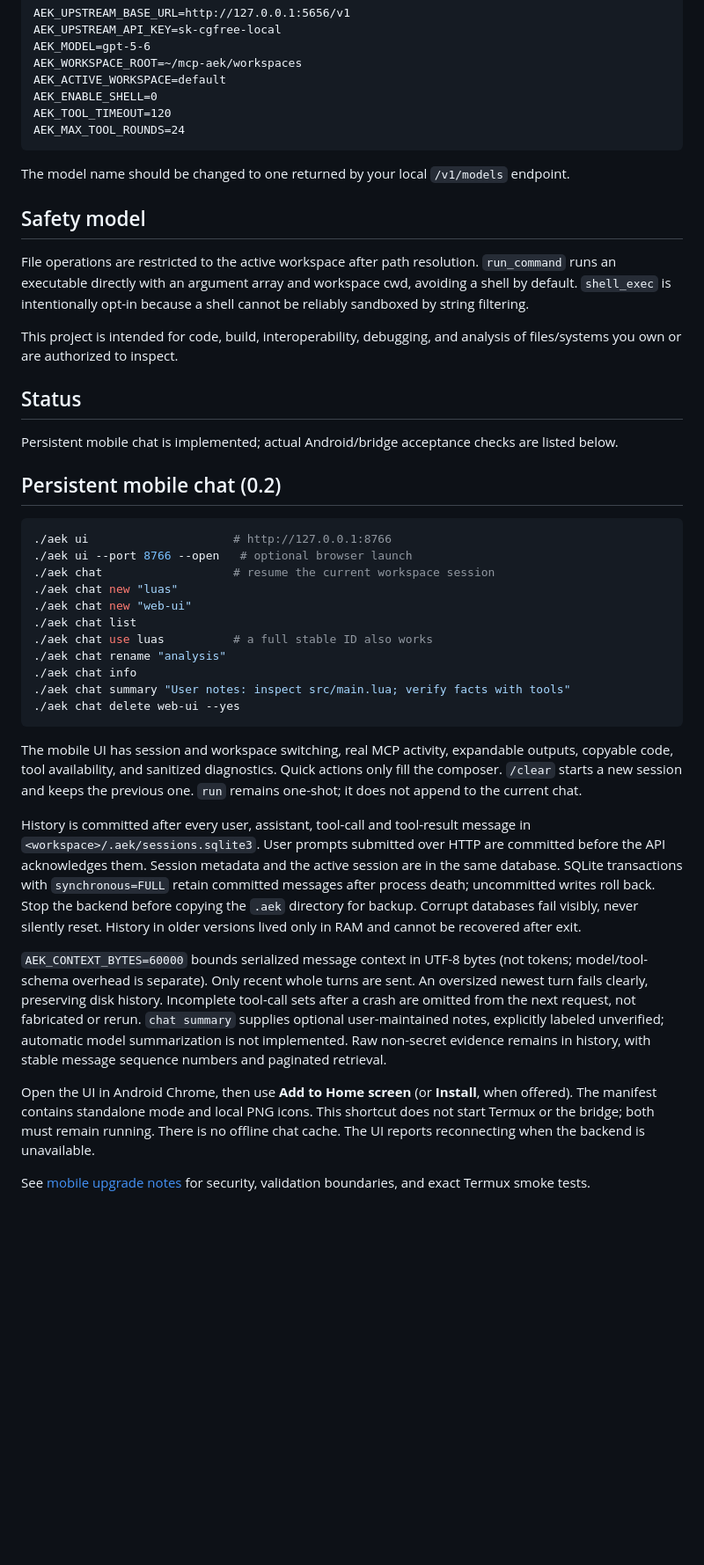
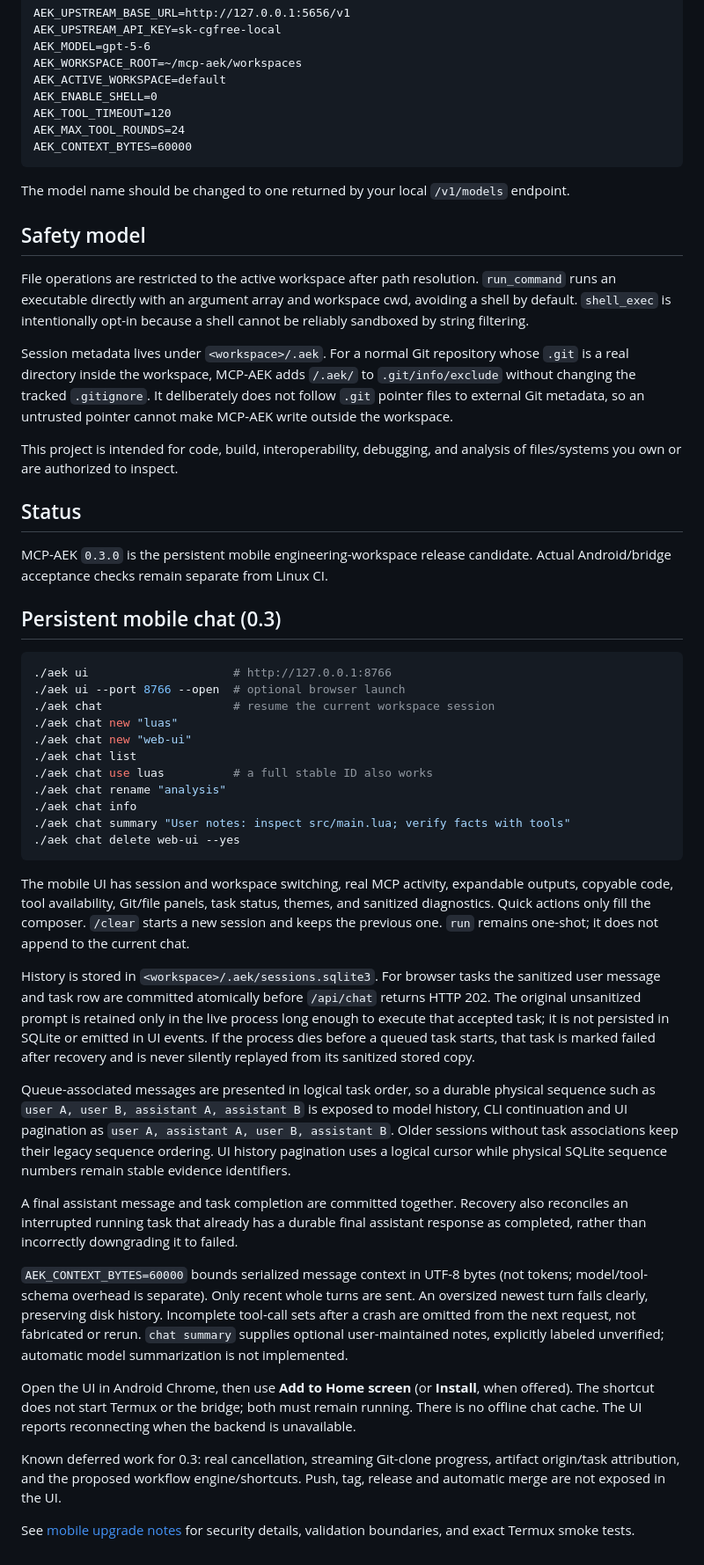
Before and after one commit to aekthai01/MCP-AEK, a Markdown page: README.md, the part around the change. Shown at 88% size. GitHub-like rendering; blank space fills up the shorter version.

Commit message:
docs: describe v0.3 queue durability and security semantics

````diff
--- a/README.md
+++ b/README.md
@@ -153,6 +153,7 @@ AEK_ACTIVE_WORKSPACE=default
 AEK_ENABLE_SHELL=0
 AEK_TOOL_TIMEOUT=120
 AEK_MAX_TOOL_ROUNDS=24
+AEK_CONTEXT_BYTES=60000
 ```
 
 The model name should be changed to one returned by your local `/v1/models` endpoint.
@@ -161,17 +162,19 @@ The model name should be changed to one returned by your local `/v1/models` endp
 
 File operations are restricted to the active workspace after path resolution. `run_command` runs an executable directly with an argument array and workspace cwd, avoiding a shell by default. `shell_exec` is intentionally opt-in because a shell cannot be reliably sandboxed by string filtering.
 
+Session metadata lives under `<workspace>/.aek`. For a normal Git repository whose `.git` is a real directory inside the workspace, MCP-AEK adds `/.aek/` to `.git/info/exclude` without changing the tracked `.gitignore`. It deliberately does not follow `.git` pointer files to external Git metadata, so an untrusted pointer cannot make MCP-AEK write outside the workspace.
+
 This project is intended for code, build, interoperability, debugging, and analysis of files/systems you own or are authorized to inspect.
 
 ## Status
 
-Persistent mobile chat is implemented; actual Android/bridge acceptance checks are listed below.
+MCP-AEK `0.3.0` is the persistent mobile engineering-workspace release candidate. Actual Android/bridge acceptance checks remain separate from Linux CI.
 
-## Persistent mobile chat (0.2)
+## Persistent mobile chat (0.3)
 
 ```bash
 ./aek ui                     # http://127.0.0.1:8766
-./aek ui --port 8766 --open   # optional browser launch
+./aek ui --port 8766 --open  # optional browser launch
 ./aek chat                   # resume the current workspace session
 ./aek chat new "luas"
 ./aek chat new "web-ui"
@@ -183,31 +186,18 @@ Persistent mobile chat is implemented; actual Android/bridge acceptance checks a
 ./aek chat delete web-ui --yes
 ```
 
-The mobile UI has session and workspace switching, real MCP activity, expandable
-outputs, copyable code, tool availability, and sanitized diagnostics. Quick actions
-only fill the composer. `/clear` starts a new session and keeps the previous one.
-`run` remains one-shot; it does not append to the current chat.
+The mobile UI has session and workspace switching, real MCP activity, expandable outputs, copyable code, tool availability, Git/file panels, task status, themes, and sanitized diagnostics. Quick actions only fill the composer. `/clear` starts a new session and keeps the previous one. `run` remains one-shot; it does not append to the current chat.
 
-History is committed after every user, assistant, tool-call and tool-result message
-in `<workspace>/.aek/sessions.sqlite3`. User prompts submitted over HTTP are committed
-before the API acknowledges them. Session metadata and the active session are in the
-same database. SQLite transactions with `synchronous=FULL` retain committed messages
-after process death; uncommitted writes roll back. Stop the backend before copying
-the `.aek` directory for backup. Corrupt databases fail visibly, never silently reset.
-History in older versions lived only in RAM and cannot be recovered after exit.
+History is stored in `<workspace>/.aek/sessions.sqlite3`. For browser tasks the sanitized user message and task row are committed atomically before `/api/chat` returns HTTP 202. The original unsanitized prompt is retained only in the live process long enough to execute that accepted task; it is not persisted in SQLite or emitted in UI events. If the process dies before a queued task starts, that task is marked failed after recovery and is never silently replayed from its sanitized stored copy.
 
-`AEK_CONTEXT_BYTES=60000` bounds serialized message context in UTF-8 bytes (not tokens;
-model/tool-schema overhead is separate). Only recent whole turns are sent. An
-oversized newest turn fails clearly, preserving disk history. Incomplete tool-call
-sets after a crash are omitted from the next request, not fabricated or rerun.
-`chat summary` supplies optional user-maintained notes, explicitly labeled unverified;
-automatic model summarization is not implemented. Raw non-secret evidence remains in
-history, with stable message sequence numbers and paginated retrieval.
+Queue-associated messages are presented in logical task order, so a durable physical sequence such as `user A, user B, assistant A, assistant B` is exposed to model history, CLI continuation and UI pagination as `user A, assistant A, user B, assistant B`. Older sessions without task associations keep their legacy sequence ordering. UI history pagination uses a logical cursor while physical SQLite sequence numbers remain stable evidence identifiers.
 
-Open the UI in Android Chrome, then use **Add to Home screen** (or **Install**, when
-offered). The manifest contains standalone mode and local PNG icons. This shortcut
-does not start Termux or the bridge; both must remain running. There is no offline
-chat cache. The UI reports reconnecting when the backend is unavailable.
+A final assistant message and task completion are committed together. Recovery also reconciles an interrupted running task that already has a durable final assistant response as completed, rather than incorrectly downgrading it to failed.
 
-See [mobile upgrade notes](docs/MOBILE_UPGRADE.md) for security, validation boundaries,
-and exact Termux smoke tests.
+`AEK_CONTEXT_BYTES=60000` bounds serialized message context in UTF-8 bytes (not tokens; model/tool-schema overhead is separate). Only recent whole turns are sent. An oversized newest turn fails clearly, preserving disk history. Incomplete tool-call sets after a crash are omitted from the next request, not fabricated or rerun. `chat summary` supplies optional user-maintained notes, explicitly labeled unverified; automatic model summarization is not implemented.
+
+Open the UI in Android Chrome, then use **Add to Home screen** (or **Install**, when offered). The shortcut does not start Termux or the bridge; both must remain running. There is no offline chat cache. The UI reports reconnecting when the backend is unavailable.
+
+Known deferred work for 0.3: real cancellation, streaming Git-clone progress, artifact origin/task attribution, and the proposed workflow engine/shortcuts. Push, tag, release and automatic merge are not exposed in the UI.
+
+See [mobile upgrade notes](docs/MOBILE_UPGRADE.md) for security details, validation boundaries, and exact Termux smoke tests.
````
